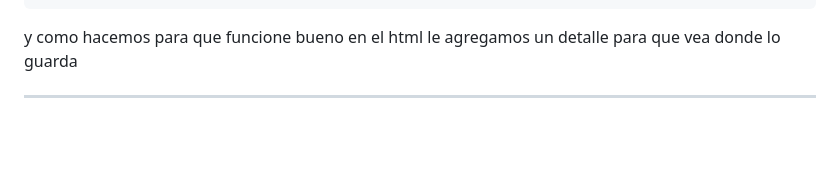
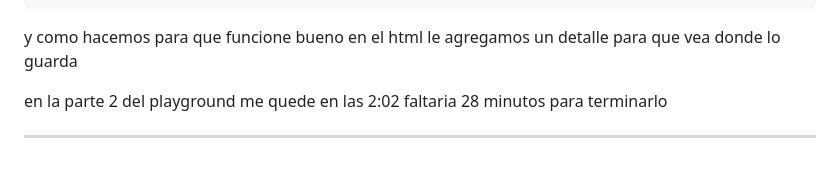
Before and after one commit to Pfranco231/Practicando-Django, a Markdown page: readme.md, the part around the change. Rendered like a GitHub page; blank space fills up the shorter version.

Commit message:
terminando el readme

```diff
--- a/readme.md
+++ b/readme.md
@@ -486,6 +486,6 @@ return redirect('inicio')
 
 y como hacemos para que funcione bueno en el html le agregamos un detalle para que vea donde lo guarda
 
-
+en la parte 2 del playground me quede en las 2:02 faltaria 28 minutos para terminarlo
 
 ---
```
